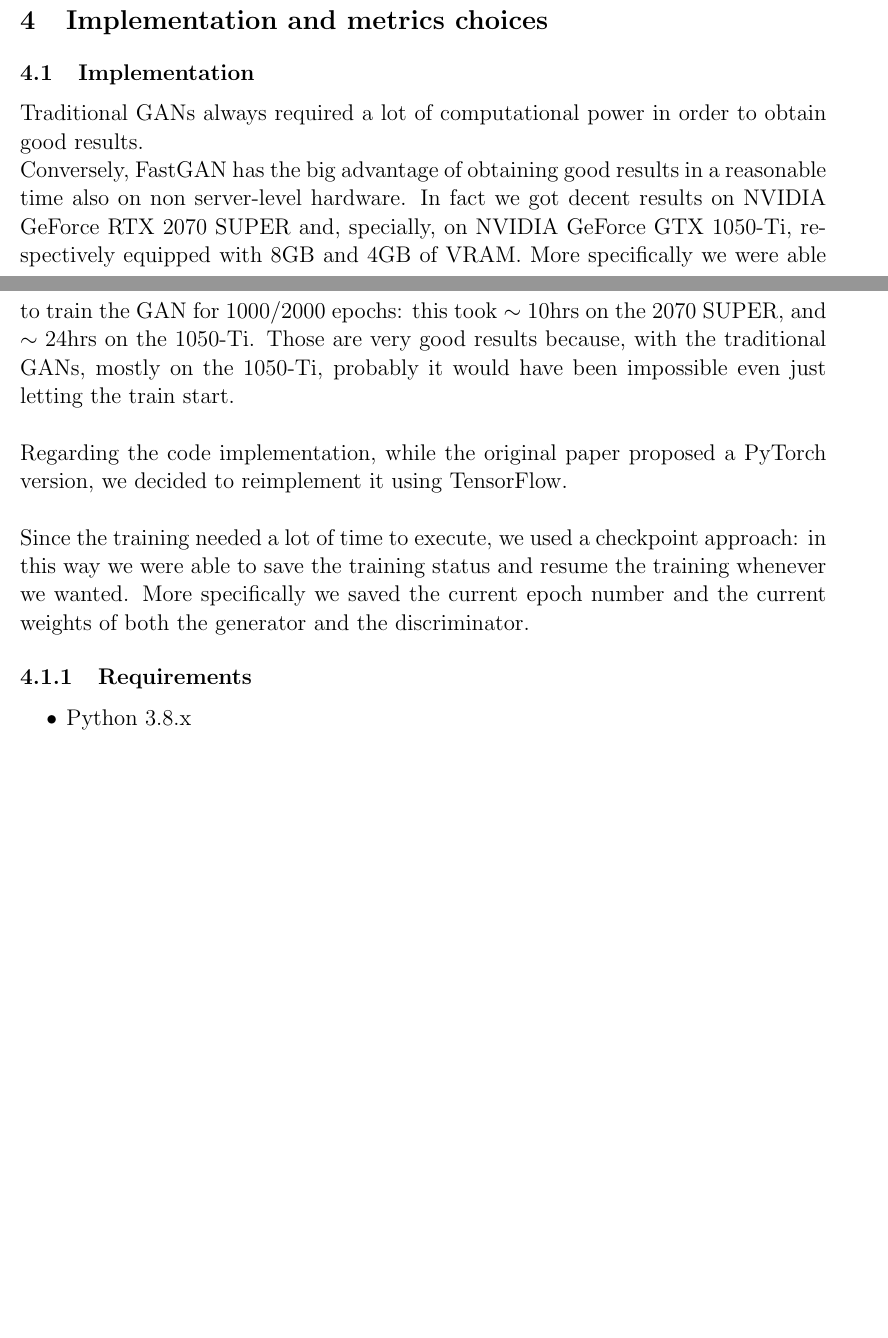
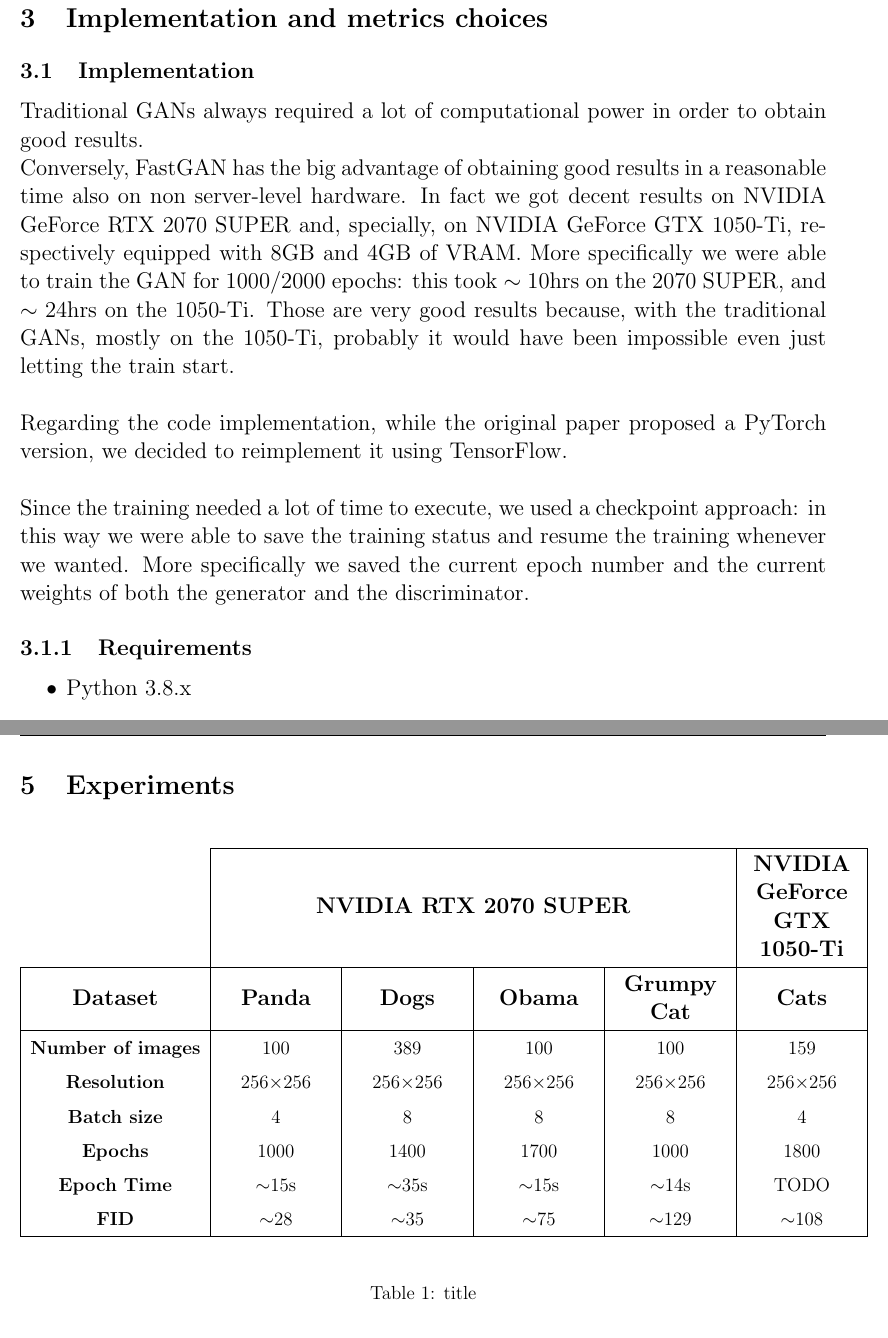
Before and after one commit to mauroficorella/Neural-Networks, a LaTeX document (Documentation/Relation/report_NN.tex): two parts of pages 9 and 10 of 11 before the commit and two parts of pages 9 and 11 of 11 after it, joined at a grey line, cut so that both start at the same text, the shorter picture padded with empty space. Compiled offline with pdfLaTeX.

Commit message:
update table

```diff
--- a/Documentation/Relation/report_NN.tex
+++ b/Documentation/Relation/report_NN.tex
@@ -15,11 +15,17 @@ bottom=20mm]{geometry}
 \usepackage{amssymb}
 \usepackage{sidecap}
 \usepackage{hyperref}
-\usepackage{titlesec}
+\usepackage{titlesec}\usepackage{array}
 
+
+\newcolumntype{P}[1]{>{\centering\arraybackslash}p{#1}}  %per centrare le colonne nelle tabelle
+\newcolumntype{M}[1]{>{\centering\arraybackslash}m{#1}} %per centrare le righe nelle tabelle
+\renewcommand{\arraystretch}{1.5} %per spaziare le righe in una tabella
 
 \newcommand\tab[1][1cm]{\hspace*{#1}}
 \renewcommand{\labelitemii}{$\star$}
+
+
 
 \titleformat*{\subsubsection}{\large\bfseries}
 
@@ -304,3 +310,31 @@ The baseline model is made of the following techniques (based on Deep Convolutio
 	}
 \end{itemize}
 
+
+
+% IMPLEMENTATION CHOICES -------------------------------------------------------------------------
+
+\section{Implementation and metrics choices}
+\large
+
+\subsection{Implementation}
+
+Traditional GANs always required a lot of computational power in order to obtain good results.\\
+Conversely, FastGAN has the big advantage of obtaining good results in a reasonable time also on non server-level hardware.
+In fact we got decent results on NVIDIA GeForce RTX 2070 SUPER and, specially, on NVIDIA GeForce GTX 1050-Ti,
+respectively equipped with 8GB and 4GB of VRAM. More specifically we were able to train the GAN for 1000/2000 epochs: this
+took $\sim10$hrs on the 2070 SUPER, and $\sim24$hrs on the 1050-Ti. Those are very good results because, with the traditional
+GANs, mostly on the 1050-Ti, probably it would have been impossible even just letting the train start.\\\\
+Regarding the code implementation, while the original paper proposed a PyTorch version, we decided to reimplement it using
+TensorFlow.\\\\
+Since the training needed a lot of time to execute, we used a checkpoint approach: in this way
+we were able to save the training status and resume the training whenever we wanted.
+More specifically we saved the current epoch number and the current weights of both the generator and
+the discriminator.
+
+\subsubsection{Requirements}
+\large
+
+\begin{itemize}
+	\item Python 3.8.x
+	\item TensorFlow 2.x
@@ -374,29 +427,26 @@ Grumpy-cat.\\\\
 	\includegraphics[width=1\textwidth]{Images/dog.jpg}
 \end{minipage}
 
-% IMPLEMENTATION CHOICES -------------------------------------------------------------------------
+% CAPITOLO 4 -------------------------------------------------------------------------
 
-\section{Implementation and metrics choices}
+\section{Experiments}
 \large
-
-\subsection{Implementation}
-
-Traditional GANs always required a lot of computational power in order to obtain good results.\\
-Conversely, FastGAN has the big advantage of obtaining good results in a reasonable time also on non server-level hardware.
-In fact we got decent results on NVIDIA GeForce RTX 2070 SUPER and, specially, on NVIDIA GeForce GTX 1050-Ti,
-respectively equipped with 8GB and 4GB of VRAM. More specifically we were able to train the GAN for 1000/2000 epochs: this
-took $\sim10$hrs on the 2070 SUPER, and $\sim24$hrs on the 1050-Ti. Those are very good results because, with the traditional
-GANs, mostly on the 1050-Ti, probably it would have been impossible even just letting the train start.\\\\
-Regarding the code implementation, while the original paper proposed a PyTorch version, we decided to reimplement it using
-TensorFlow.\\\\
-Since the training needed a lot of time to execute, we used a checkpoint approach: in this way
-we were able to save the training status and resume the training whenever we wanted.
-More specifically we saved the current epoch number and the current weights of both the generator and
-the discriminator.
-
-\subsubsection{Requirements}
-\large
-
-\begin{itemize}
-	\item Python 3.8.x
-	\item TensorFlow 2.x
+\begin{table}[H]
+	\begin{tabular}{ |M{3.8cm}|M{2.5cm}|M{2.5cm}|M{2.5cm}|M{2.5cm}|M{2.5cm}| }
+		\cline{2-6}
+		\multicolumn{1}{c|}{}&
+		\multicolumn{4}{c|}{\large \textbf{NVIDIA RTX 2070 SUPER}}&
+		\multicolumn{1}{M{2.5cm}|}{\large \textbf{NVIDIA GeForce GTX 1050-Ti}}\\
+		\hline
+		\large\textbf{Dataset} 		&\large\textbf{Panda}	&\large\textbf{Dogs} 	&\large\textbf{Obama}	&\large\textbf{Grumpy Cat}	&\large\textbf{Cats}\\
+		\hline
+		\textbf{Number of images}   & 100 					& 389 					& 100 					& 100						&159\\
+		\textbf{Resolution}   		& 256$\times$256 		& 256$\times$256 		& 256$\times$256 		& 256$\times$256			&256$\times$256\\
+		\textbf{Batch size}			& 4						& 8 					& 8						& 8							& 4\\
+		\textbf{Epochs} 			& 1000					& 1400 					& 1700 					& 1000						&1800\\
+		\textbf{Epoch Time} 		& $\sim$15s 			& $\sim$35s				& $\sim$15s				& $\sim$14s					&TODO\\
+		\textbf{FID}				& $\sim$28				& $\sim$35				& $\sim$75				& $\sim$129					&$\sim$108\\
+		\hline
+	\end{tabular}
+	\newline\newline
+	\caption{title}\label{tab1}
```
Also changed, not shown: Documentation/Relation/images/cats_exp.png (added), Documentation/Relation/report_NN.tex (62 more changed lines), 6 other files.
